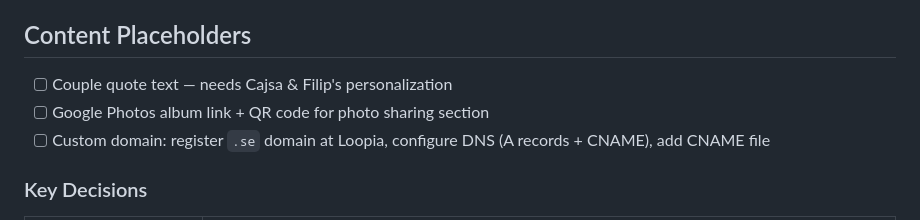
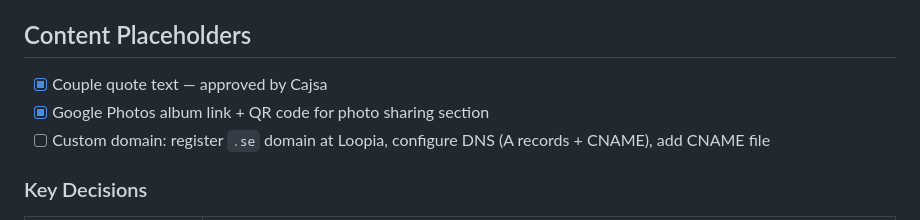
Before and after one commit to jonatan-ekstrom/cajsaswedding, a Markdown page: CLAUDE.md, the part around the change. Rendered like a GitHub page.

Commit message:
Mark couple quote and Google Photos album as done in CLAUDE.md

```diff
--- a/CLAUDE.md
+++ b/CLAUDE.md
@@ -117,8 +117,8 @@ wedding/
 
 ## Content Placeholders
 
-- [ ] Couple quote text — needs Cajsa & Filip's personalization
-- [ ] Google Photos album link + QR code for photo sharing section
+- [x] Couple quote text — approved by Cajsa
+- [x] Google Photos album link + QR code for photo sharing section
 - [ ] Custom domain: register `.se` domain at Loopia, configure DNS (A records + CNAME), add CNAME file
 
 ### Key Decisions
```
